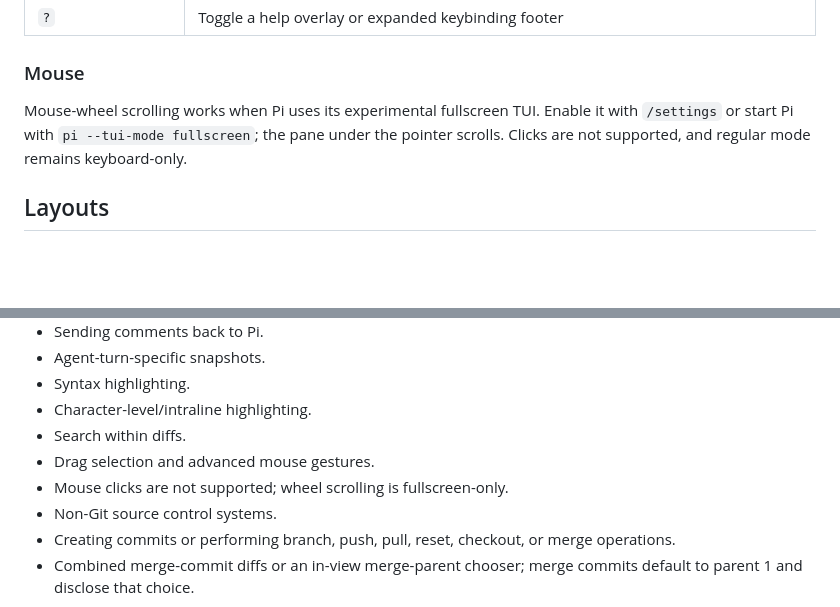
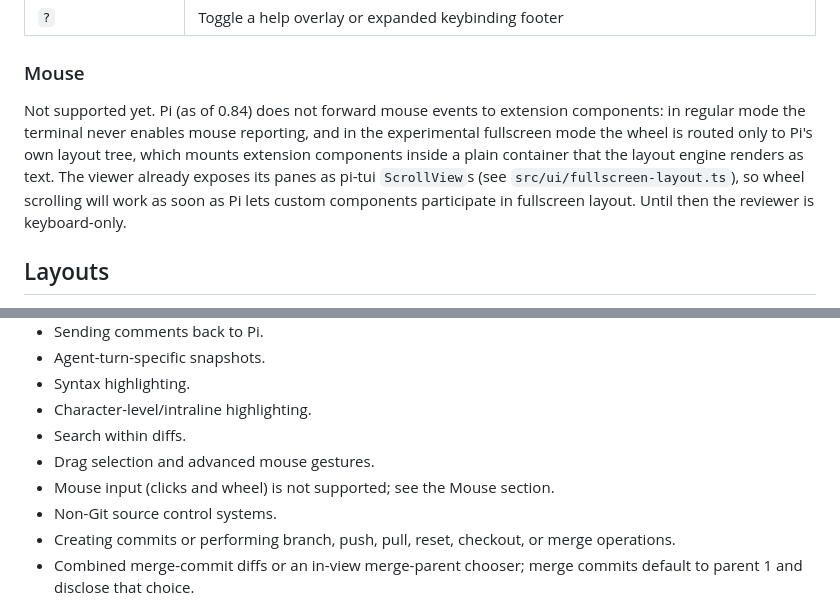
Before and after one commit to lucas-j-zheng/pi-source-control, a Markdown page: README.md, 2 parts joined by grey strips. Drawn GitHub-style; blank space fills up the shorter version.

Commit message:
docs: mouse support requires Pi-side layout participation
Supported by Claude Code

```diff
--- a/README.md
+++ b/README.md
@@ -58,10 +58,14 @@ Bare `/diff` starts on the Working Tree source. Direct commit and range forms ar
 
 ### Mouse
 
-Mouse-wheel scrolling works when Pi uses its experimental fullscreen TUI. Enable
-it with `/settings` or start Pi with `pi --tui-mode fullscreen`; the pane under
-the pointer scrolls. Clicks are not supported, and regular mode remains
-keyboard-only.
+Not supported yet. Pi (as of 0.84) does not forward mouse events to extension
+components: in regular mode the terminal never enables mouse reporting, and in
+the experimental fullscreen mode the wheel is routed only to Pi's own layout
+tree, which mounts extension components inside a plain container that the
+layout engine renders as text. The viewer already exposes its panes as pi-tui
+`ScrollView`s (see `src/ui/fullscreen-layout.ts`), so wheel scrolling will work
+as soon as Pi lets custom components participate in fullscreen layout. Until
+then the reviewer is keyboard-only.
 
 ## Layouts
 
@@ -99,7 +103,7 @@ The extension makes no network or model calls. It does not write review state, c
 - Character-level/intraline highlighting.
 - Search within diffs.
 - Drag selection and advanced mouse gestures.
-- Mouse clicks are not supported; wheel scrolling is fullscreen-only.
+- Mouse input (clicks and wheel) is not supported; see the Mouse section.
 - Non-Git source control systems.
 - Creating commits or performing branch, push, pull, reset, checkout, or merge operations.
 - Combined merge-commit diffs or an in-view merge-parent chooser; merge commits default to parent 1 and disclose that choice.
```
